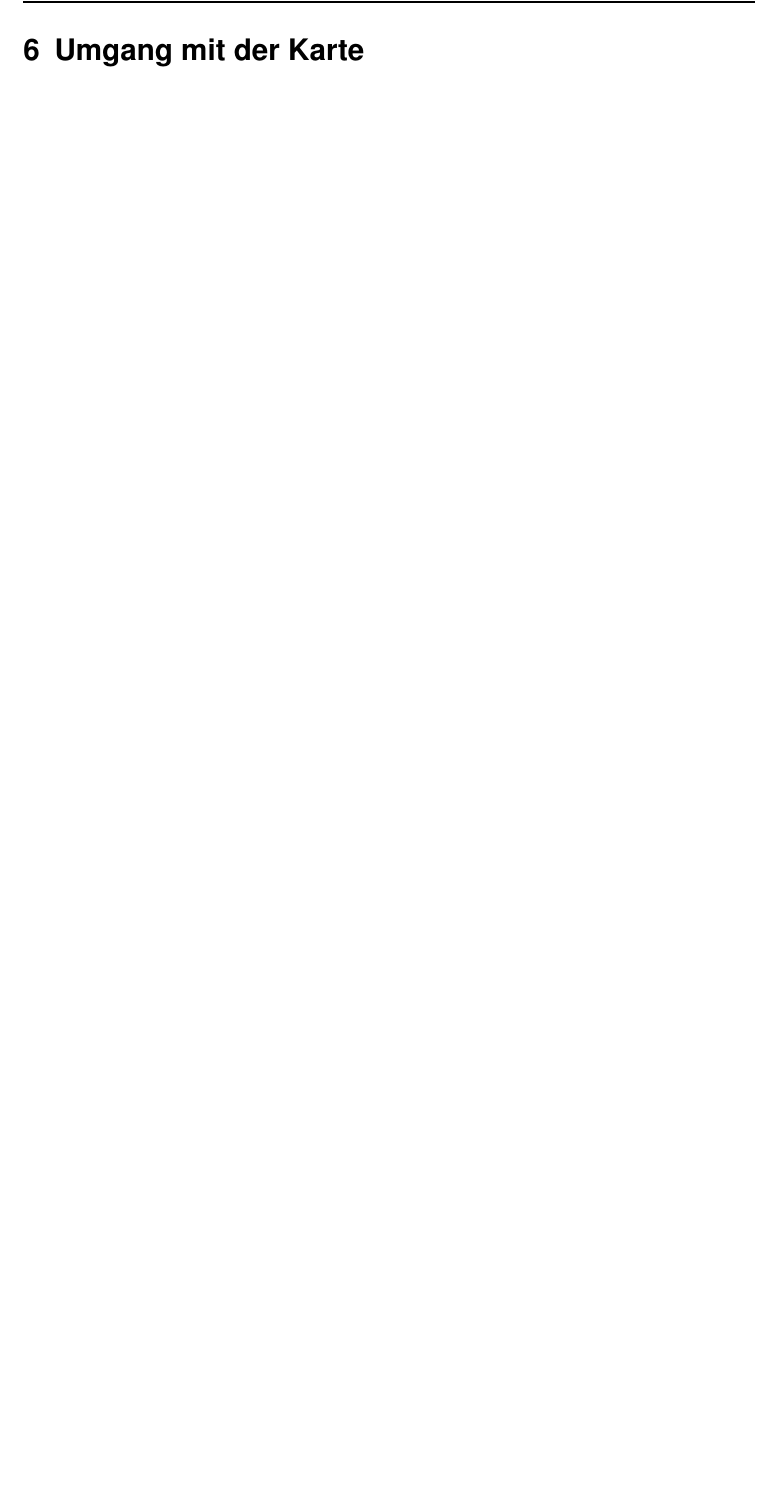
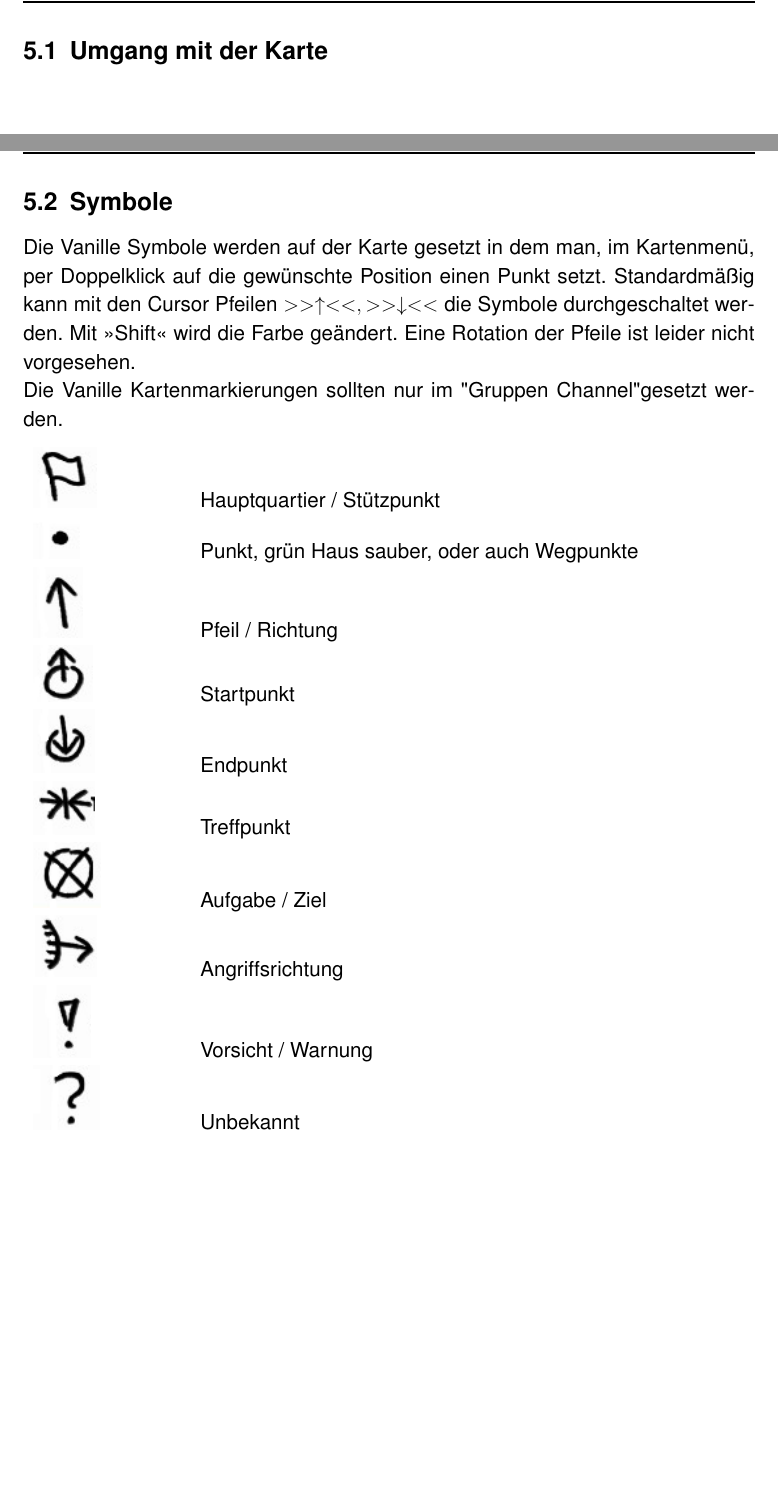
Before and after one commit to TacticalTrainingTeam/Handbuch, a LaTeX document (TTT-Bibel.tex, which reads includes/KarteUndMarkierungen/KompassUndKarte.tex, includes/KarteUndMarkierungen/Symbole.tex): part of page 34 of 63 before the commit and two parts of pages 34 and 35 of 65 after it, the two joined at a grey line, cut so that both start at the same text, the shorter picture padded with empty space. Compiled offline with pdfLaTeX; a missing font is replaced by an installed copy or a similar font; an older LaTeX class or package is replaced by its successor.

Commit message:
Zuordnung der Symbole
Erstellung einer Tabelle für die verschiedenen Kartensymbole (noch nicht
perfekt)

```diff
--- a/includes/KarteUndMarkierungen/KompassUndKarte.tex
+++ b/includes/KarteUndMarkierungen/KompassUndKarte.tex
@@ -1,3 +1,3 @@
 \newpage
 
-\section{Umgang mit der Karte}
+\subsection{Umgang mit der Karte}
--- /dev/null
+++ b/includes/KarteUndMarkierungen/Symbole.tex
@@ -0,0 +1,20 @@
+\newpage
+
+\subsection{Symbole}
+	Die Vanille Symbole werden auf der Karte gesetzt in dem man, im Kartenmenü, per Doppelklick auf die gewünschte Position einen Punkt setzt. Standardmäßig kann mit den Cursor Pfeilen \begin{math} >>\uparrow<<, >>\downarrow<< \end{math} die Symbole durchgeschaltet werden. Mit >>Shift<< wird die Farbe geändert. Eine Rotation der Pfeile ist leider nicht vorgesehen. \\
+	Die Vanille Kartenmarkierungen sollten nur im "Gruppen Channel" gesetzt werden.
+
+\begin{longtable}{p{3cm} p{15cm}}
+	\includegraphics[scale=1]{./Grafiken/KarteUndMarkierungen/HQ.png}			& 		Hauptquartier / Stützpunkt \\
+	\includegraphics[scale=1]{./Grafiken/KarteUndMarkierungen/Punkt.png}			&		Punkt, grün Haus sauber, oder auch Wegpunkte \\
+	\includegraphics[scale=1]{./Grafiken/KarteUndMarkierungen/Pfeil.png}			&		Pfeil / Richtung \\
+	\includegraphics[scale=1]{./Grafiken/KarteUndMarkierungen/Start.png}			&		Startpunkt \\
+	\includegraphics[scale=1]{./Grafiken/KarteUndMarkierungen/Endpunkt.png}		&		Endpunkt \\
+	\includegraphics[scale=1]{./Grafiken/KarteUndMarkierungen/Treffpunkt.png} 		&		Treffpunkt \\
+	\includegraphics[scale=1]{./Grafiken/KarteUndMarkierungen/Aufgabe.png}		&		Aufgabe / Ziel \\
+	\includegraphics[scale=1]{./Grafiken/KarteUndMarkierungen/Angriffsrichtung.png}	& 		Angriffsrichtung \\
+	\includegraphics[scale=1]{./Grafiken/KarteUndMarkierungen/Achtung.png}		&		Vorsicht / Warnung \\
+	\includegraphics[scale=1]{./Grafiken/KarteUndMarkierungen/FrageUnbekannt.png}	& 		Unbekannt \\
+\end{longtable}
+
+\newpage
```
Also changed, not shown: includes/KarteUndMarkierungen/KuKintro.tex (+1 -0 lines), includes/KarteUndMarkierungen/Symbole.tex (14 more changed lines), 1 other file.
